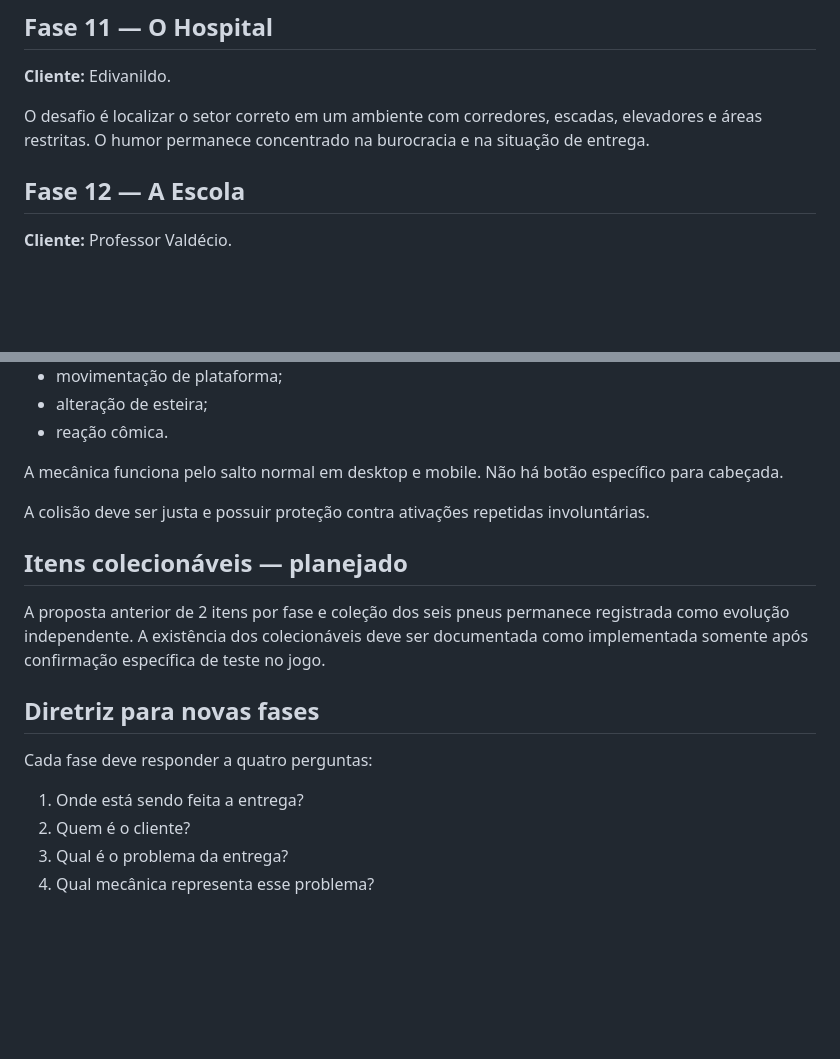
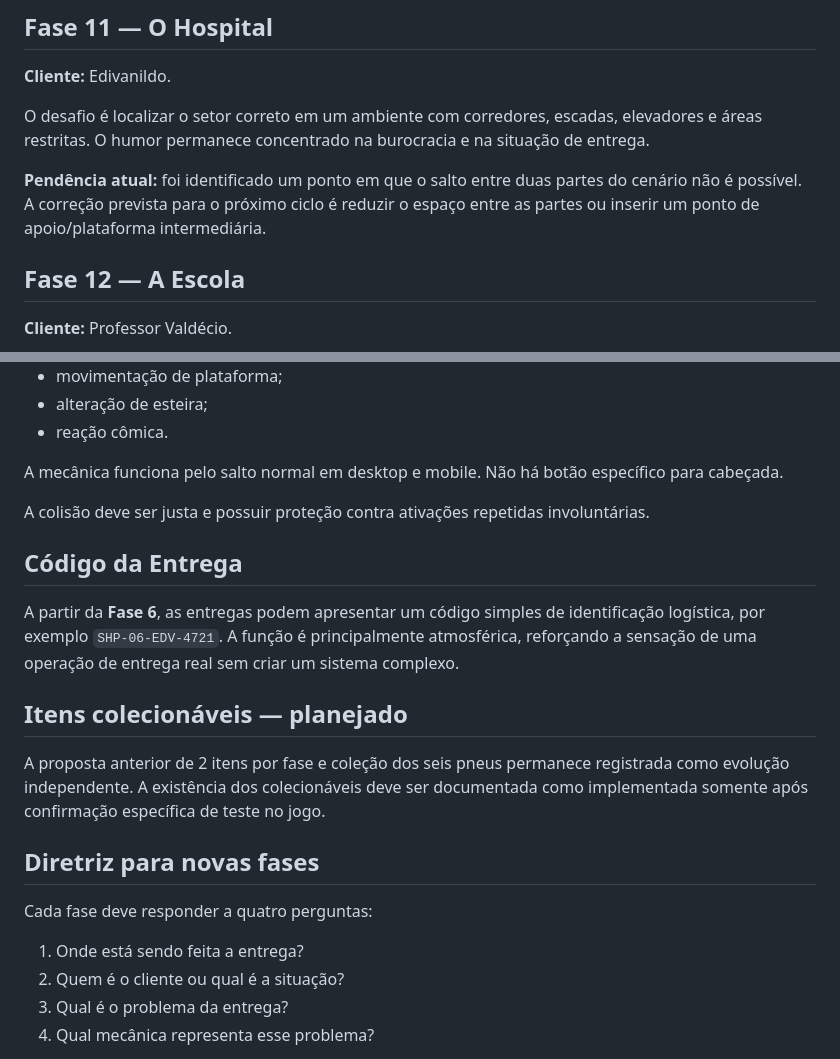
Before and after one commit to sayjinblackbelt/Shopi-Climb-Das, a Markdown page: docs/03_fases.md, 2 parts joined by grey strips. GitHub-like rendering; blank space fills up the shorter version.

```diff
--- a/docs/03_fases.md
+++ b/docs/03_fases.md
@@ -91,6 +95,8 @@ Blocos interativos podem revelar números, setas e mapas.
 
 O desafio é localizar o setor correto em um ambiente com corredores, escadas, elevadores e áreas restritas. O humor permanece concentrado na burocracia e na situação de entrega.
 
+**Pendência atual:** foi identificado um ponto em que o salto entre duas partes do cenário não é possível. A correção prevista para o próximo ciclo é reduzir o espaço entre as partes ou inserir um ponto de apoio/plataforma intermediária.
+
 ## Fase 12 — A Escola
 
 **Cliente:** Professor Valdécio.
@@ -158,6 +188,10 @@ A mecânica funciona pelo salto normal em desktop e mobile. Não há botão espe
 
 A colisão deve ser justa e possuir proteção contra ativações repetidas involuntárias.
 
+## Código da Entrega
+
+A partir da **Fase 6**, as entregas podem apresentar um código simples de identificação logística, por exemplo `SHP-06-EDV-4721`. A função é principalmente atmosférica, reforçando a sensação de uma operação de entrega real sem criar um sistema complexo.
+
 ## Itens colecionáveis — planejado
 
 A proposta anterior de 2 itens por fase e coleção dos seis pneus permanece registrada como evolução independente. A existência dos colecionáveis deve ser documentada como implementada somente após confirmação específica de teste no jogo.
@@ -167,7 +201,7 @@ A proposta anterior de 2 itens por fase e coleção dos seis pneus permanece reg
 Cada fase deve responder a quatro perguntas:
 
 1. Onde está sendo feita a entrega?
-2. Quem é o cliente?
+2. Quem é o cliente ou qual é a situação?
 3. Qual é o problema da entrega?
 4. Qual mecânica representa esse problema?
 
```
Also changed, not shown: other parts of docs/03_fases.md (+34 -6 lines).
